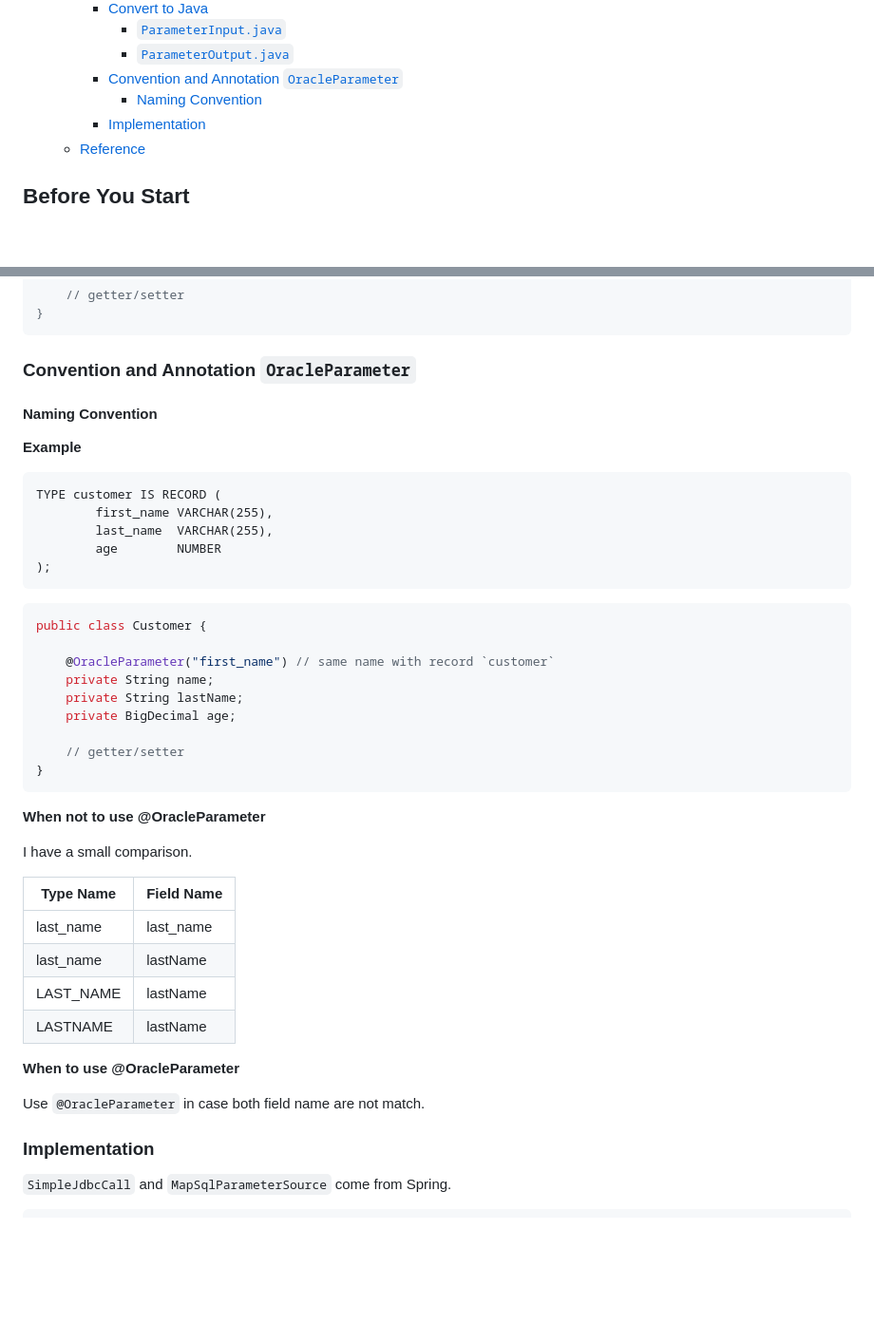
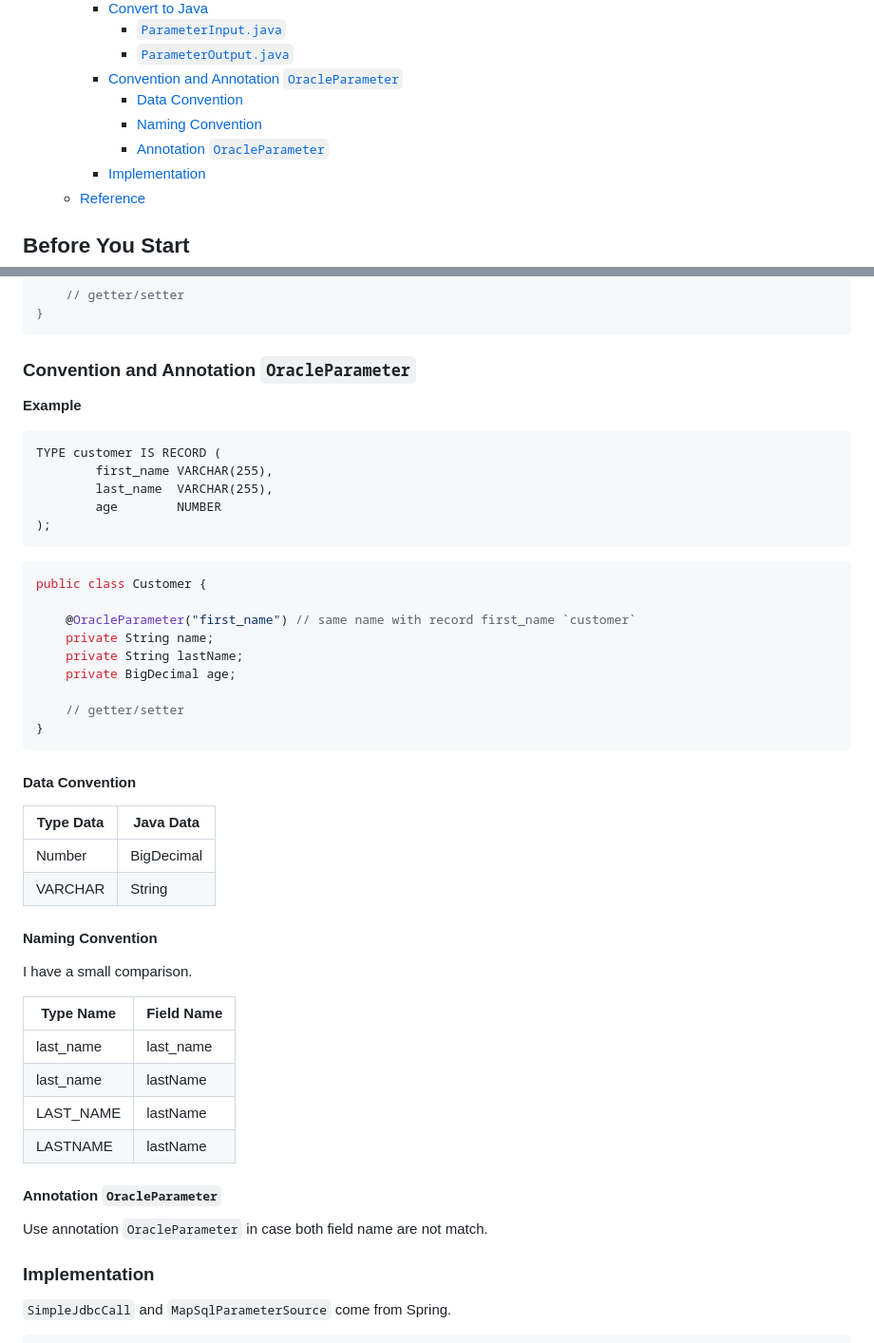
Before and after one commit to ngocnhan-tran1996/spring-jdbc-oracle, a Markdown page: README.md, 2 parts joined by grey strips. Shown: that part at 95% size. GitHub-like rendering; blank space fills up the shorter version.

Commit message:
act: update README

````diff
--- a/README.md
+++ b/README.md
@@ -15,7 +15,9 @@ I just copy and modify some code that I think it is necessary for me.
       - [`ParameterInput.java`](#parameterinputjava)
       - [`ParameterOutput.java`](#parameteroutputjava)
     - [Convention and Annotation `OracleParameter`](#convention-and-annotation-oracleparameter)
+      - [Data Convention](#data-convention)
       - [Naming Convention](#naming-convention)
+      - [Annotation `OracleParameter`](#annotation-oracleparameter)
     - [Implementation](#implementation)
   - [Reference](#reference)
 
@@ -234,8 +236,6 @@ public class Customer {
 
 ### Convention and Annotation `OracleParameter`
 
-#### Naming Convention
-
 **Example**
 
 ```oracle
@@ -249,7 +249,7 @@ TYPE customer IS RECORD (
 ```java
 public class Customer {
 
-    @OracleParameter("first_name") // same name with record `customer`
+    @OracleParameter("first_name") // same name with record first_name `customer`
     private String name;
     private String lastName;
     private BigDecimal age;
@@ -258,7 +258,14 @@ public class Customer {
 }
 ```
 
-**When not to use @OracleParameter**
+#### Data Convention
+
+| **Type Data** | **Java Data** |
+|---------------|---------------|
+| Number        | BigDecimal    |
+| VARCHAR       | String        |
+
+#### Naming Convention
 
 I have a small comparison.
 
@@ -269,9 +276,9 @@ I have a small comparison.
 | LAST_NAME     | lastName       |
 | LASTNAME      | lastName       |
 
-**When to use @OracleParameter**
+#### Annotation `OracleParameter`
 
-Use `@OracleParameter` in case both field name are not match.
+Use annotation `OracleParameter` in case both field name are not match.
 
 ### Implementation
 
````
